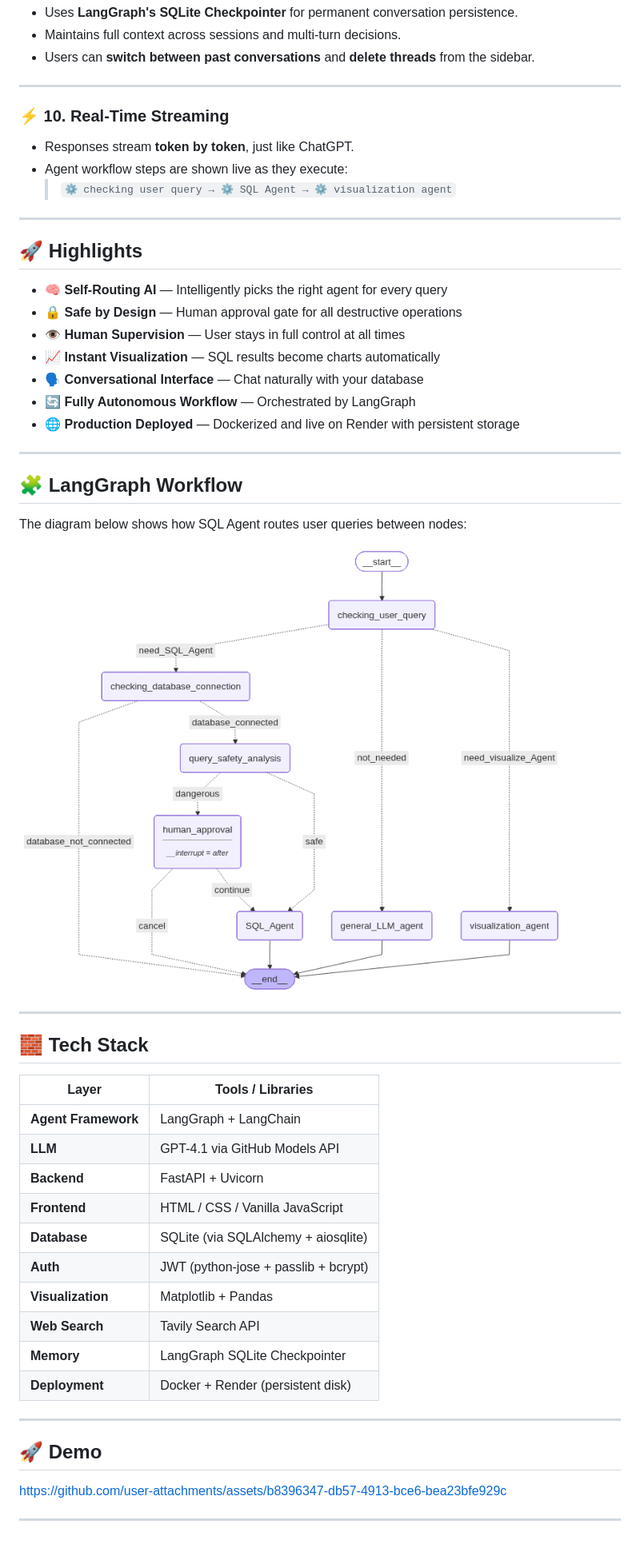
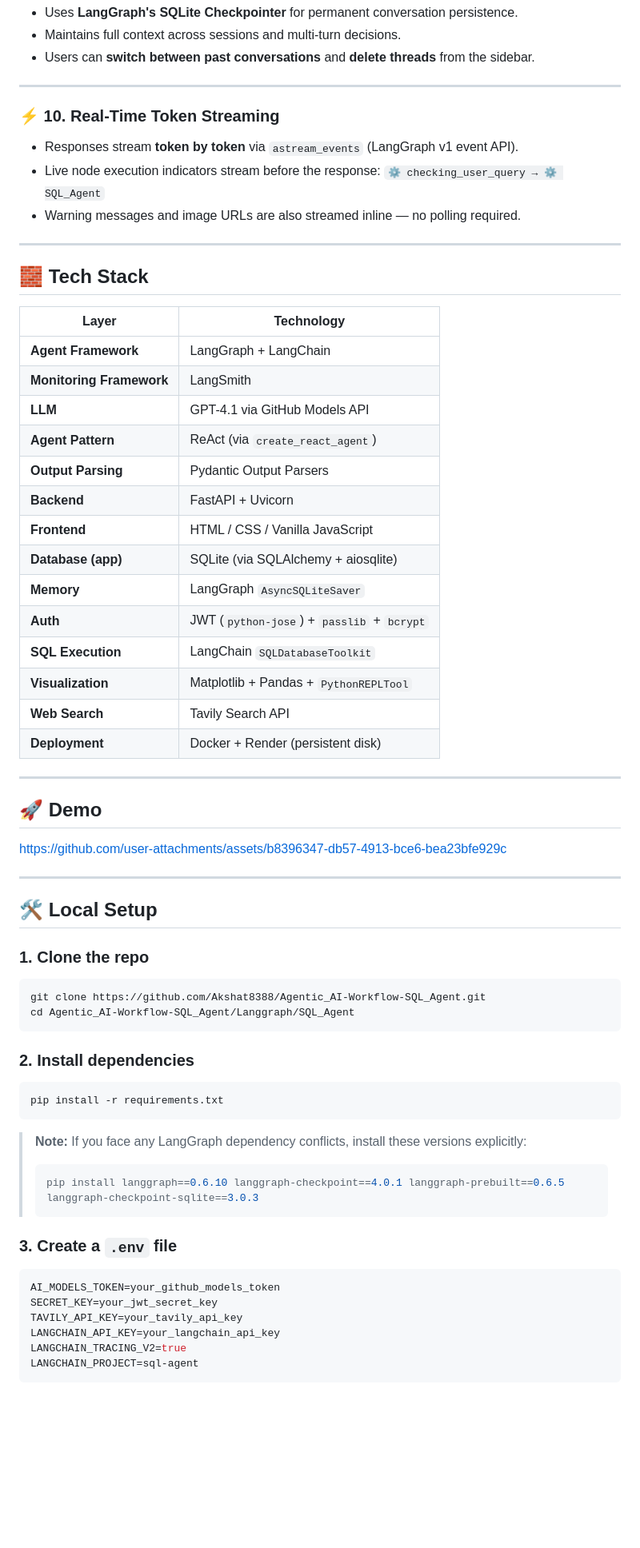
Before and after one commit to Akshat8388/Agentic_AI-Workflow-SQL_Agent, a Markdown page: README.md, the part around one of its changes. Shown at 80% size. Rendered like a GitHub page; blank space fills up the shorter version.

````diff
--- a/README.md
+++ b/README.md
@@ -80,50 +106,66 @@ It integrates **LangChain**, **LangGraph**, **GPT-4.1**, **FastAPI**, and deploy
 
 ---
 
-### ⚡ 10. Real-Time Streaming
-- Responses stream **token by token**, just like ChatGPT.
-- Agent workflow steps are shown live as they execute:
-  > `⚙️ checking user query → ⚙️ SQL Agent → ⚙️ visualization agent`
-
----
-
-## 🚀 Highlights
-
-- 🧠 **Self-Routing AI** — Intelligently picks the right agent for every query
-- 🔒 **Safe by Design** — Human approval gate for all destructive operations
-- 👁️ **Human Supervision** — User stays in full control at all times
-- 📈 **Instant Visualization** — SQL results become charts automatically
-- 🗣️ **Conversational Interface** — Chat naturally with your database
-- 🔄 **Fully Autonomous Workflow** — Orchestrated by LangGraph
-- 🌐 **Production Deployed** — Dockerized and live on Render with persistent storage
-
----
-
-## 🧩 LangGraph Workflow
-
-The diagram below shows how SQL Agent routes user queries between nodes:
-
-<img src="agent_workflow.png" alt="langgraph workflow" width="700" />
+### ⚡ 10. Real-Time Token Streaming
+- Responses stream **token by token** via `astream_events` (LangGraph v1 event API).
+- Live node execution indicators stream before the response: `⚙️ checking_user_query → ⚙️ SQL_Agent`
+- Warning messages and image URLs are also streamed inline — no polling required.
 
 ---
 
 ## 🧱 Tech Stack
 
-| Layer | Tools / Libraries |
+| Layer | Technology |
 |---|---|
 | **Agent Framework** | LangGraph + LangChain |
+| **Monitoring Framework** | LangSmith |
 | **LLM** | GPT-4.1 via GitHub Models API |
+| **Agent Pattern** | ReAct (via `create_react_agent`) |
+| **Output Parsing** | Pydantic Output Parsers |
 | **Backend** | FastAPI + Uvicorn |
 | **Frontend** | HTML / CSS / Vanilla JavaScript |
-| **Database** | SQLite (via SQLAlchemy + aiosqlite) |
-| **Auth** | JWT (python-jose + passlib + bcrypt) |
-| **Visualization** | Matplotlib + Pandas |
+| **Database (app)** | SQLite (via SQLAlchemy + aiosqlite) |
+| **Memory** | LangGraph `AsyncSQLiteSaver` |
+| **Auth** | JWT (`python-jose`) + `passlib` + `bcrypt` |
+| **SQL Execution** | LangChain `SQLDatabaseToolkit` |
+| **Visualization** | Matplotlib + Pandas + `PythonREPLTool` |
 | **Web Search** | Tavily Search API |
-| **Memory** | LangGraph SQLite Checkpointer |
 | **Deployment** | Docker + Render (persistent disk) |
 
 ---
+
 ## 🚀 Demo
 https://github.com/user-attachments/assets/b8396347-db57-4913-bce6-bea23bfe929c
 
 ---
+
+## 🛠️ Local Setup
+
+### 1. Clone the repo
+
+```bash
+git clone https://github.com/Akshat8388/Agentic_AI-Workflow-SQL_Agent.git
+cd Agentic_AI-Workflow-SQL_Agent/Langgraph/SQL_Agent
+```
+
+### 2. Install dependencies
+
+```bash
+pip install -r requirements.txt
+```
+
+> **Note:** If you face any LangGraph dependency conflicts, install these versions explicitly:
+> ```bash
+> pip install langgraph==0.6.10 langgraph-checkpoint==4.0.1 langgraph-prebuilt==0.6.5 langgraph-checkpoint-sqlite==3.0.3
+
+### 3. Create a `.env` file
+
+```env
+AI_MODELS_TOKEN=your_github_models_token
+SECRET_KEY=your_jwt_secret_key
+TAVILY_API_KEY=your_tavily_api_key
+LANGCHAIN_API_KEY=your_langchain_api_key
+LANGCHAIN_TRACING_V2=true
+LANGCHAIN_PROJECT=sql-agent
+```
+
````
Also changed, not shown: other parts of README.md (+98 -41 lines).
